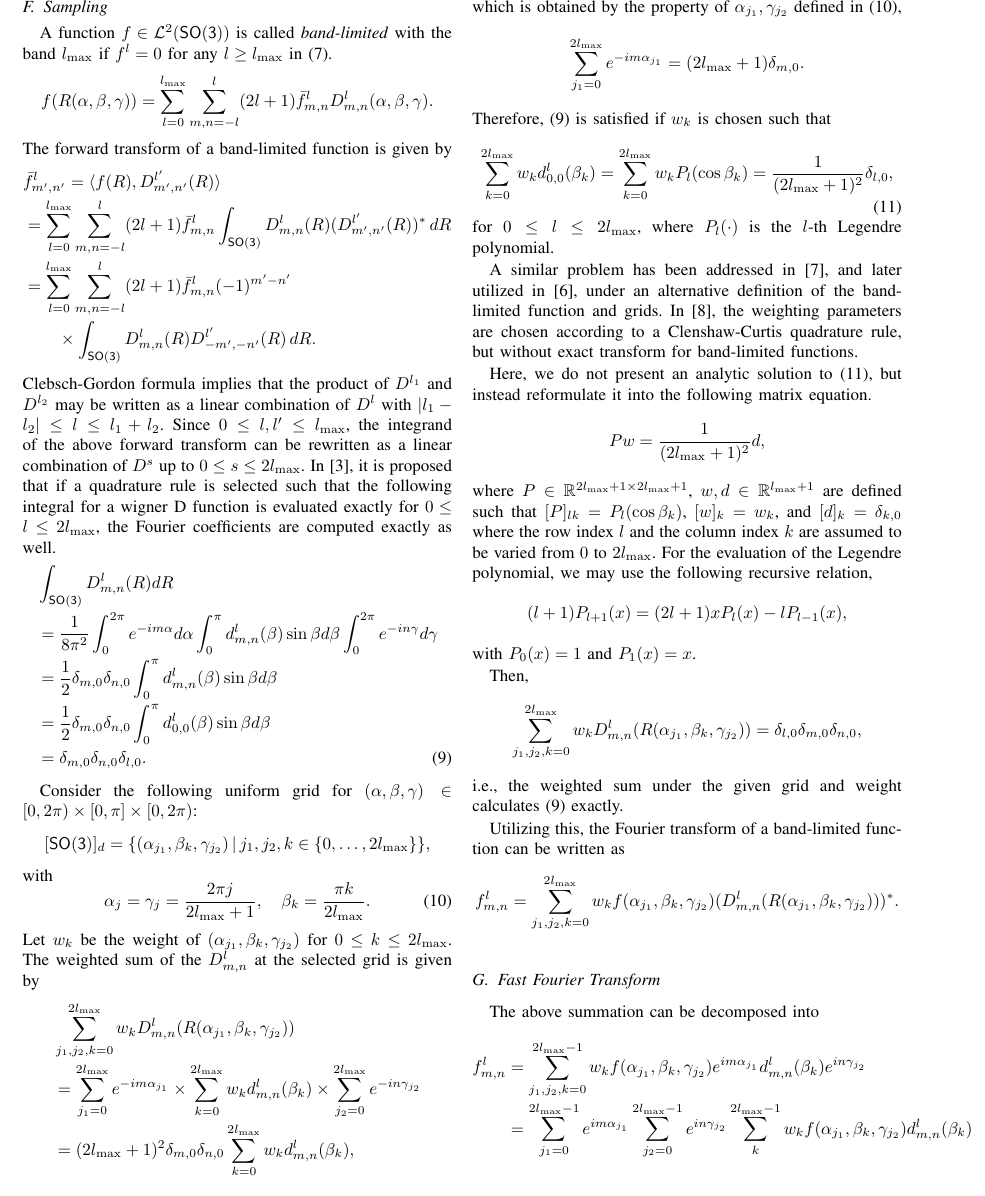
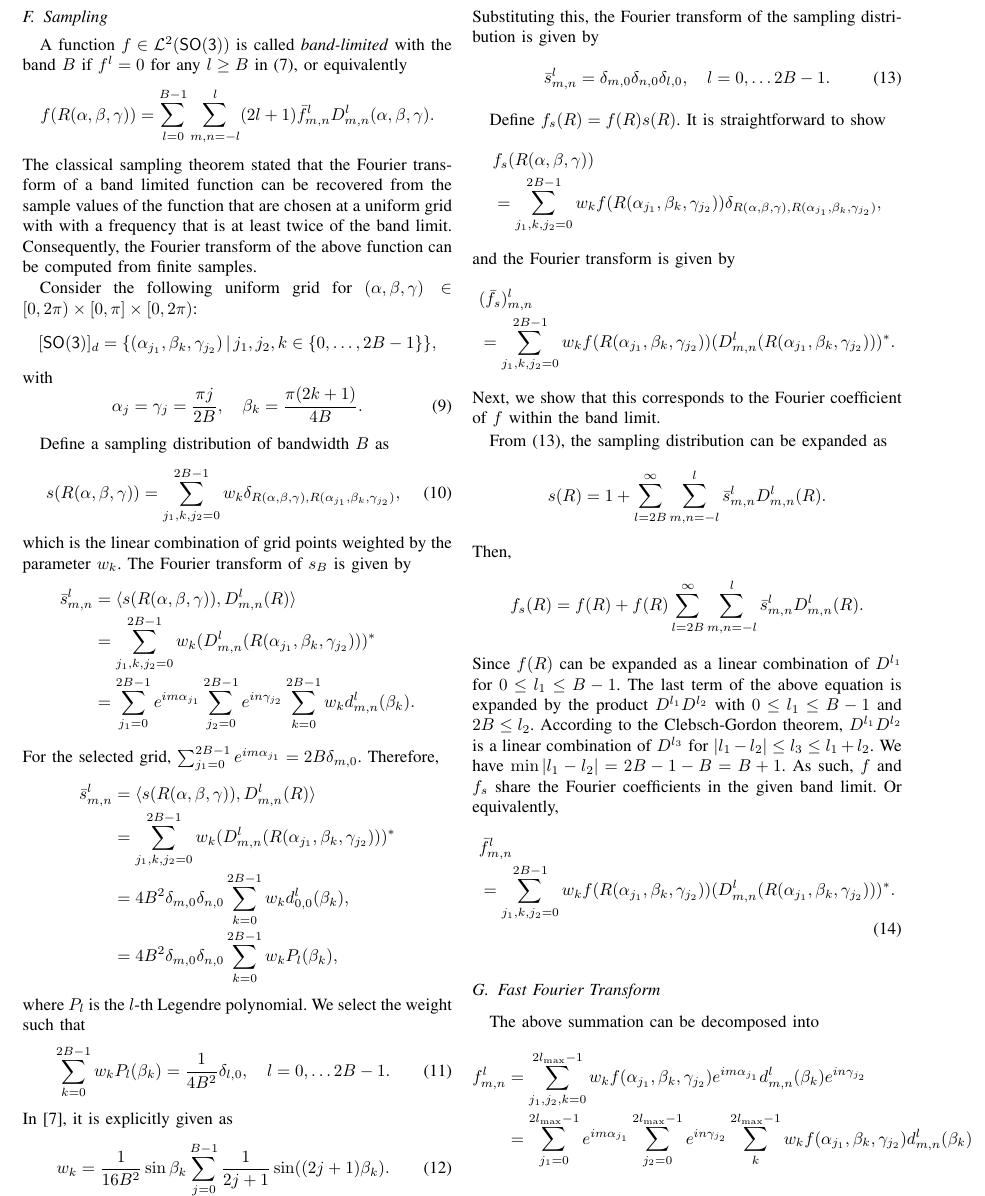
Before and after one commit to fdcl-gwu/FFTSO3, a LaTeX paper (doc/fdcl_FFTSO3.tex): part of page 3 of 4, cut at the place of the change. Compiled offline with pdfLaTeX.

Commit message:
forward transform verified

```diff
--- a/doc/fdcl_FFTSO3.tex
+++ b/doc/fdcl_FFTSO3.tex
@@ -238,78 +238,85 @@ with the inner product $\pair{A,B}=\trs{A^*B}$ on $A,B\in\Cp^{n\times n}$. Also,
 
 \subsection{Sampling}
 
-A function $f\in\mathcal{L}^2(\SO)$ is called \textit{band-limited} with the band $l_{\max}$ if $f^l=0$ for any $l\geq l_{\max}$ in \refeqn{f_IFT}.
+A function $f\in\mathcal{L}^2(\SO)$ is called \textit{band-limited} with the band $B$ if $f^l=0$ for any $l\geq B$ in \refeqn{f_IFT}, or equivalently
 \begin{align*}
-f(R(\alpha,\beta,\gamma)) &= \sum_{l=0}^{l_{\max}} \sum_{m,n=-l}^l (2l+1)\bar f^l_{m,n} D^l_{m,n}(\alpha,\beta,\gamma).
+f(R(\alpha,\beta,\gamma)) &= \sum_{l=0}^{B-1} \sum_{m,n=-l}^l (2l+1)\bar f^l_{m,n} D^l_{m,n}(\alpha,\beta,\gamma).
 \end{align*}
-The forward transform of a band-limited function is given by
-\begin{align*}
-&\bar f^l_{m',n'}=\pair{ f(R), D^{l'}_{m',n'}(R)}\\
-&=\sum_{l=0}^{l_{\max}} \sum_{m,n=-l}^l (2l+1)\bar f^l_{m,n} \int_{\SO}D^l_{m,n}(R)(D^{l'}_{m',n'}(R))^*\, dR\\
-&=\sum_{l=0}^{l_{\max}} \sum_{m,n=-l}^l (2l+1)\bar f^l_{m,n} (-1)^{m'-n'}\nonumber\\
-&\quad\quad\times\int_{\SO}D^l_{m,n}(R)D^{l'}_{-m',-n'}(R)\, dR.
-\end{align*}
-Clebsch-Gordon formula implies that the product of $D^{l_1}$ and $D^{l_2}$ may be written as a linear combination of $D^l$ with $|l_1-l_2|\leq l\leq l_1+l_2$. Since $0\leq l,l'\leq l_{\max}$, the integrand of the above forward transform can be rewritten as a linear combination of $D^s$ up to $0 \leq s\leq 2{l_{\max}}$. In~\cite{MasRocGC97}, it is proposed that if a quadrature rule is selected such that the following integral for a wigner D function is evaluated exactly for $0\leq l \leq 2l_{\max}$, the Fourier coefficients are computed exactly as well.
-\begin{align}
-&\int_{\SO} D^l_{m,n} (R) dR\nonumber\\
-& = \frac{1}{8\pi^2} \int_0^{2\pi} e^{-im\alpha} d\alpha
-\int_0^{\pi} d^l_{m,n}(\beta)\sin\beta d\beta \int_0^{2\pi} e^{-in\gamma} d\gamma\nonumber\\
-& = \frac{1}{2}\delta_{m,0}\delta_{n,0} \int_0^{\pi} d^l_{m,n}(\beta)\sin\beta d\beta\nonumber\\
-& = \frac{1}{2}\delta_{m,0}\delta_{n,0} \int_0^{\pi} d^l_{0,0}(\beta)\sin\beta d\beta\nonumber\\
-& = \delta_{m,0}\delta_{n,0}\delta_{l,0}.\label{eqn:intD}
-\end{align}
+The classical sampling theorem stated that the Fourier transform of a band limited function can be recovered from the sample values of the function that are chosen at a uniform grid with with a frequency that is at least twice of the band limit. Consequently, the Fourier transform of the above function can be computed from finite samples.
 
 Consider the following uniform grid for $(\alpha,\beta,\gamma)\in[0,2\pi)\times[0,\pi]\times[0,2\pi)$:
 \[
-[\SO]_d=\{(\alpha_{j_1},\beta_k,\gamma_{j_2})\,|\, j_1,j_2,k\in\{0,\ldots, 2l_{\max}\}\},
+[\SO]_d=\{(\alpha_{j_1},\beta_k,\gamma_{j_2})\,|\, j_1,j_2,k\in\{0,\ldots, 2B-1\}\},
 \]
 with
 \begin{equation}\label{eqn:grid}
-\alpha_j=\gamma_j= \frac{2\pi j}{2l_{\max}+1},\quad \beta_k = \frac{\pi k}{2l_{\max}}.
+\alpha_j=\gamma_j= \frac{\pi j}{2B},\quad \beta_k = \frac{\pi (2k+1)}{4B}.
 \end{equation}
-Let $w_k$ be the weight of $(\alpha_{j_1},\beta_k,\gamma_{j_2})$ for $0\leq k\leq 2l_{\max}$. The weighted sum of the $D^l_{m,n}$ at the selected grid is given by
+
+Define a sampling distribution of bandwidth $B$ as
+\begin{equation}
+s(R(\alpha,\beta,\gamma))=\sum_{j_1,k,j_2=0}^{2B-1} w_k \delta_{R(\alpha,\beta,\gamma),R(\alpha_{j_1},\beta_k,\gamma_{j_2})},
+\end{equation}
+which is the linear combination of grid points weighted by the parameter $w_k$. The Fourier transform of $s_B$ is given by
 \begin{align*}
-&\sum_{j_1,j_2,k=0}^{2l_{\max}} w_k D^l_{m,n}(R(\alpha_{j_1},\beta_k,\gamma_{j_2}))\\
-& =  \sum_{j_1=0}^{2l_{\max}}e^{-im\alpha_{j_1}}\times  \sum_{k=0}^{2l_{\max}} w_k d^l_{m,n} (\beta_k) \times \sum_{j_2=0}^{2l_{\max}} e^{-in\gamma_{j_2}}\\
-& = (2l_{\max}+1)^2\delta_{m,0}\delta_{n,0} \sum_{k=0}^{2l_{\max}} w_k d^l_{m,n} (\beta_k),
-%\delta_{n,0}\sum_{k=0}^{2l_{\max}-1} w_k d^l_{0,0} (\beta_k).
+\bar s^l_{m,n} & = \pair{s(R(\alpha,\beta,\gamma)), D^l_{m,n}(R)}\\
+&=\sum_{j_1,k,j_2=0}^{2B-1} w_k (D^l_{m,n}(R(\alpha_{j_1},\beta_k,\gamma_{j_2})))^*\\
+& = \sum_{j_1=0}^{2B-1} e^{im\alpha_{j_1}}
+\sum_{j_2=0}^{2B-1} e^{in\gamma_{j_2}}
+\sum_{k=0}^{2B-1} w_k d^l_{m,n}(\beta_k).
 \end{align*}
-which is obtained by the property of $\alpha_{j_1},\gamma_{j_2}$ defined in \refeqn{grid},
+For the selected grid, $\sum_{j_1=0}^{2B-1} e^{im\alpha_{j_1}}=2B \delta_{m,0}$. Therefore,
+\begin{align*}
+\bar s^l_{m,n} & = \pair{s(R(\alpha,\beta,\gamma)), D^l_{m,n}(R)}\\
+&=\sum_{j_1,k,j_2=0}^{2B-1} w_k (D^l_{m,n}(R(\alpha_{j_1},\beta_k,\gamma_{j_2})))^*\\
+& = 4B^2 \delta_{m,0}\delta_{n,0}\sum_{k=0}^{2B-1} w_k d^l_{0,0}(\beta_k),\\
+& = 4B^2 \delta_{m,0}\delta_{n,0}\sum_{k=0}^{2B-1} w_k P_l(\beta_k),
+\end{align*}
+where $P_l$ is the $l$-th Legendre polynomial. We select the weight such that
+\begin{equation}
+\sum_{k=0}^{2B-1} w_k P_l(\beta_k) = \frac{1}{4B^2} \delta_{l,0},\quad l=0,\ldots 2B-1.
+\end{equation}
+In~\cite{DriHeaAAM94}, it is explicitly given as
+\begin{equation}
+w_k = \frac{1}{16B^2}\sin\beta_k \sum_{j=0}^{B-1} \frac{1}{2j+1}\sin((2j+1)\beta_k).
+\end{equation}
+Substituting this, the Fourier transform of the sampling distribution is given by
+\begin{equation}
+\bar s ^l_{m,n}=\delta_{m,0}\delta_{n,0}\delta_{l,0},\quad l=0,\ldots 2B-1.
+\label{eqn:bar_s}
+\end{equation}
+
+Define $f_s(R)=f(R) s(R)$. It is straightforward to show
+\begin{align*}
+&f_s(R(\alpha,\beta,\gamma))\\
+& =
+\sum_{j_1,k,j_2=0}^{2B-1} w_k f(R(\alpha_{j_1},\beta_k,\gamma_{j_2}))
+\delta_{R(\alpha,\beta,\gamma),R(\alpha_{j_1},\beta_k,\gamma_{j_2})},
+\end{align*}
+and the Fourier transform is given by
+\begin{align*}
+&(\bar{f_s})^l_{m,n}\\
+& =
+\sum_{j_1,k,j_2=0}^{2B-1} w_k f(R(\alpha_{j_1},\beta_k,\gamma_{j_2}))
+(D^l_{m,n}(R(\alpha_{j_1},\beta_k,\gamma_{j_2})))^*.
+\end{align*}
+Next, we show that this corresponds to the Fourier coefficient of $f$ within the band limit.
+
+From \refeqn{bar_s}, the sampling distribution can be expanded as
 \[
-\sum_{j_1=0}^{2l_{\max}}e^{-im\alpha_{j_1}} =(2l_{\max}+1)\delta_{m,0}.
+s(R)=1+\sum_{l=2B}^\infty \sum_{m,n=-l}^l \bar s^l_{m,n} D^l_{m,n}(R).
 \]
-Therefore, \refeqn{intD} is satisfied if $w_k$ is chosen such that
-\begin{equation}\label{eqn:weight_rqr}
-\sum_{k=0}^{2l_{\max}} w_{k} d^l_{0,0} (\beta_k)
-=\sum_{k=0}^{2l_{\max}} w_{k} P_l(\cos\beta_k)=\frac{1}{(2l_{\max}+1)^2}\delta_{l,0},
-\end{equation}
-for $0\leq l\leq 2l_{\max}$, where $P_l(\cdot)$ is the $l$-th Legendre polynomial.
-
-A similar problem has been addressed in~\cite{DriHeaAAM94}, and later utilized in~\cite{KosRocJFAA08}, under an alternative definition of the band-limited function and grids. In~\cite{PotPrePAUL07}, the weighting parameters are chosen according to a Clenshaw-Curtis quadrature rule, but without exact transform for band-limited functions.
-
-Here, we do not present an analytic solution to \refeqn{weight_rqr}, but instead reformulate it into the following matrix equation.
-\[
-P w = \frac{1}{(2l_{\max}+1)^2} d,
-\]
-where $P\in\Re^{2l_{\max}+1\times 2l_{\max}+1}$, $w,d\in\Re^{l_{\max}+1}$ are defined such that
-$[P]_{lk}=P_l(\cos\beta_k)$, $[w]_k=w_k$, and $[d]_k=\delta_{k,0}$ where the row index $l$ and the column index $k$ are assumed to be varied from $0$ to $2l_{\max}$. For the evaluation of the Legendre polynomial, we may use the following recursive relation,
-\[
-(l+1)P_{l+1}(x)=(2l+1)xP_l(x)- lP_{l-1}(x),
-\]
-with $P_0(x)=1$ and $P_1(x)=x$.
-
-
 Then,
-\[
-\sum_{j_1,j_2,k=0}^{2l_{\max}} w_k D^l_{m,n}(R(\alpha_{j_1},\beta_k,\gamma_{j_2}))=\delta_{l,0}\delta_{m,0}\delta_{n,0},
-\]
-i.e., the weighted sum under the given grid and weight calculates \refeqn{intD} exactly.
-
-Utilizing this, the Fourier transform of a band-limited function can be written as
-\[
-f^l_{m,n}=\sum_{j_1,j_2,k=0}^{2l_{\max}} w_k f(\alpha_{j_1},\beta_k,\gamma_{j_2})
+\begin{align*}
+f_s(R)&=f(R)+f(R)\sum_{l=2B}^\infty \sum_{m,n=-l}^l \bar s^l_{m,n} D^l_{m,n}(R).
+\end{align*}
+Since $f(R)$ can be expanded as a linear combination of $D^{l_1}$ for $0\leq l_1 \leq B-1$. The last term of the above equation is expanded by the product $D^{l_1}D^{l_2}$ with $0\leq l_1 \leq B-1$  and $2B\leq l_2$. According to the Clebsch-Gordon theorem, $D^{l_1}D^{l_2}$ is a linear combination of $D^{l_3}$ for $|l_1-l_2|\leq l_3 \leq l_1+l_2$. We have $\min|l_1-l_2|=2B-1-B=B+1$. As such, $f$ and $f_s$ share the Fourier coefficients in the given band limit. Or equivalently,
+\begin{align}
+&\bar f^l_{m,n}\nonumber\\
+& =
+\sum_{j_1,k,j_2=0}^{2B-1} w_k f(R(\alpha_{j_1},\beta_k,\gamma_{j_2}))
 (D^l_{m,n}(R(\alpha_{j_1},\beta_k,\gamma_{j_2})))^*.
-\]
+\end{align}
 
 \subsection{Fast Fourier Transform}
 The above summation can be decomposed into
```
Also changed, not shown: doc/fdcl_FFTSO3.pdf, 4 other files.
